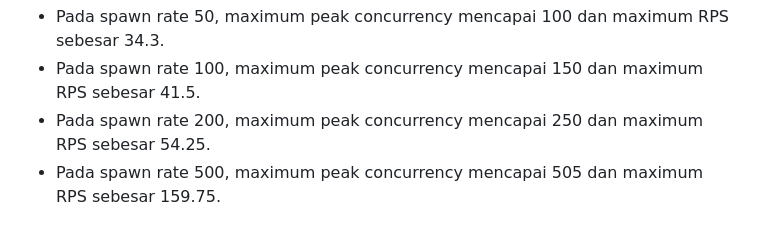
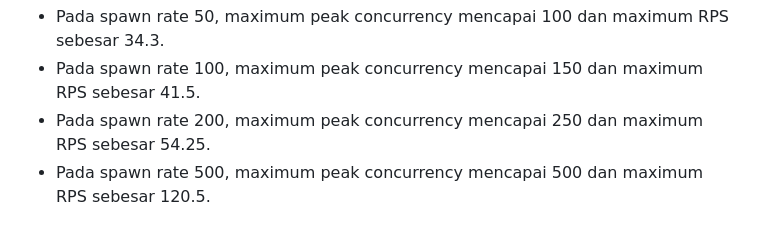
Before and after one commit to rzkirmdhani/FP-TKA, a Markdown page: README.md, the part around one of its changes. GitHub-like rendering.

```diff
--- a/README.md
+++ b/README.md
@@ -365,4 +365,4 @@ Performansi sistem meningkat seiring dengan peningkatan spawn rate dan concurren
    - Pada spawn rate 50, maximum peak concurrency mencapai 100 dan maximum RPS sebesar 34.3.
    - Pada spawn rate 100, maximum peak concurrency mencapai 150 dan maximum RPS sebesar 41.5.
    - Pada spawn rate 200, maximum peak concurrency mencapai 250 dan maximum RPS sebesar 54.25.
-   - Pada spawn rate 500, maximum peak concurrency mencapai 505 dan maximum RPS sebesar 159.75.
+   - Pada spawn rate 500, maximum peak concurrency mencapai 500 dan maximum RPS sebesar 120.5.
```
Also changed, not shown: other parts of README.md (+2 -2 lines).
